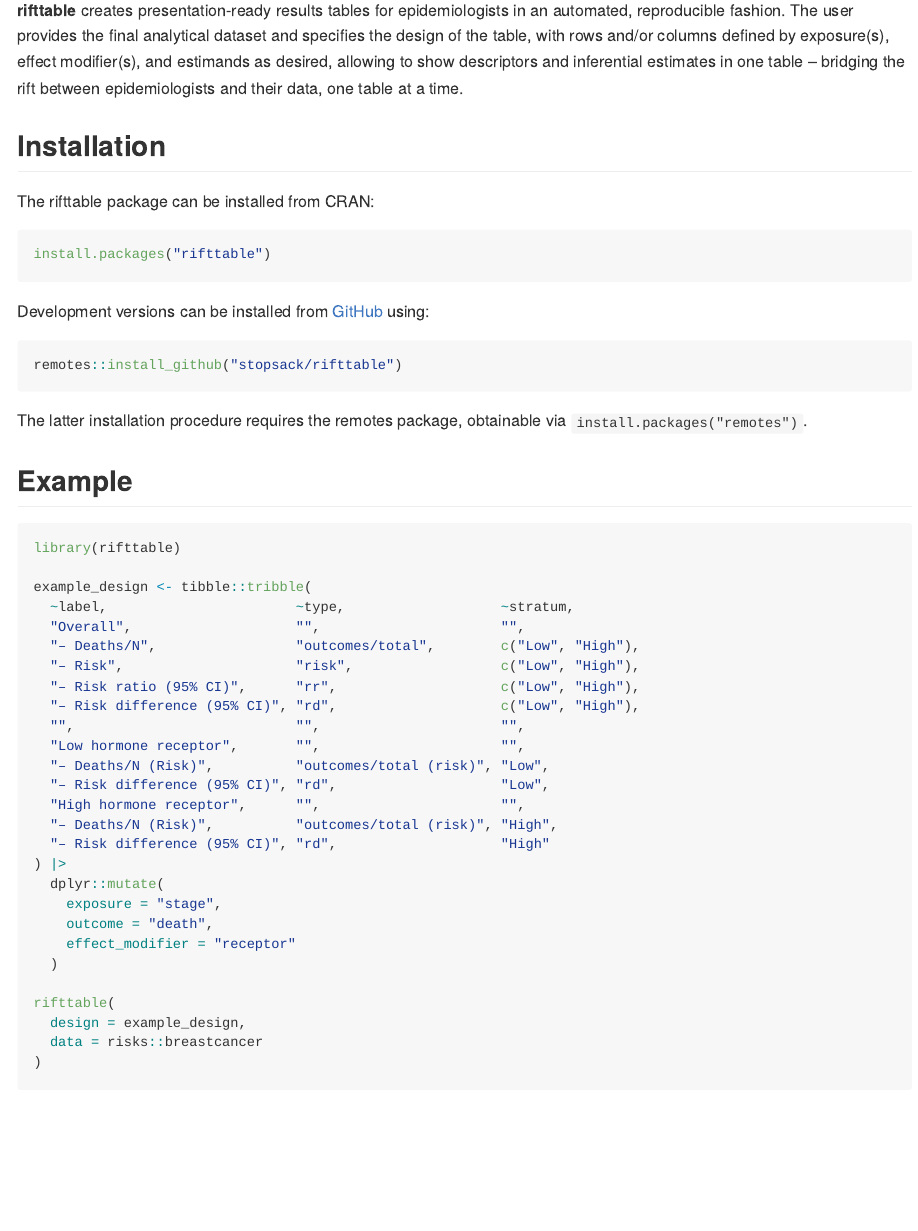
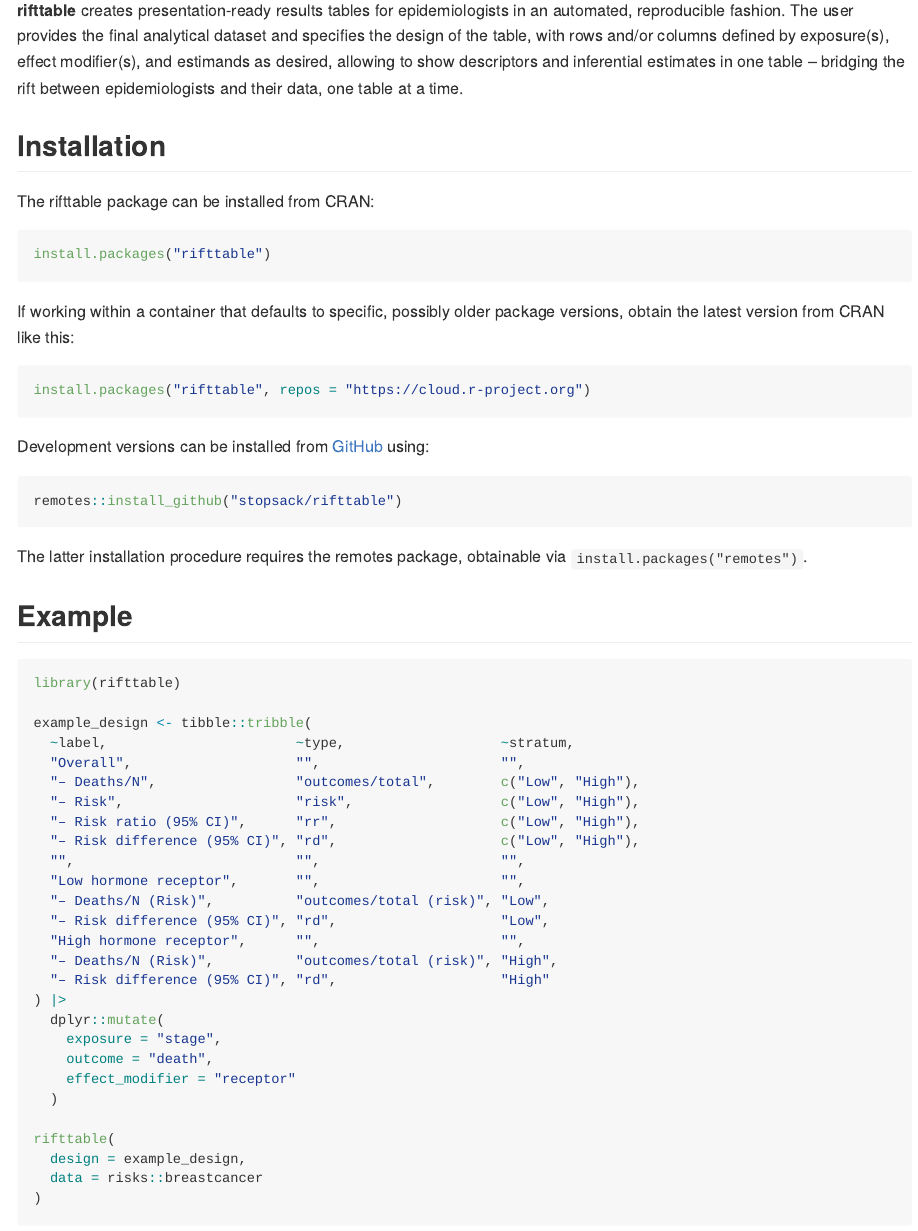
Before and after one commit to stopsack/rifttable, an R Markdown document (README.Rmd): the page in a window 1100 px wide, from 320 px down. The pictures show the output file README.md that the author committed with the source, drawn offline in the style of GitHub; badge pictures from the web are left out.

Commit message:
explain how to update on FAS RC

````diff
--- a/README.Rmd
+++ b/README.Rmd
@@ -34,6 +34,12 @@
 
 ```{r, eval = FALSE}
 install.packages("rifttable")
+```
+
+If working within a container that defaults to specific, possibly older package versions, obtain the latest version from CRAN like this:
+
+```{r, eval = FALSE}
+install.packages("rifttable", repos = "https://cloud.r-project.org")
 ```
 
 Development versions can be installed from
````
Also changed, not shown: README.md.
